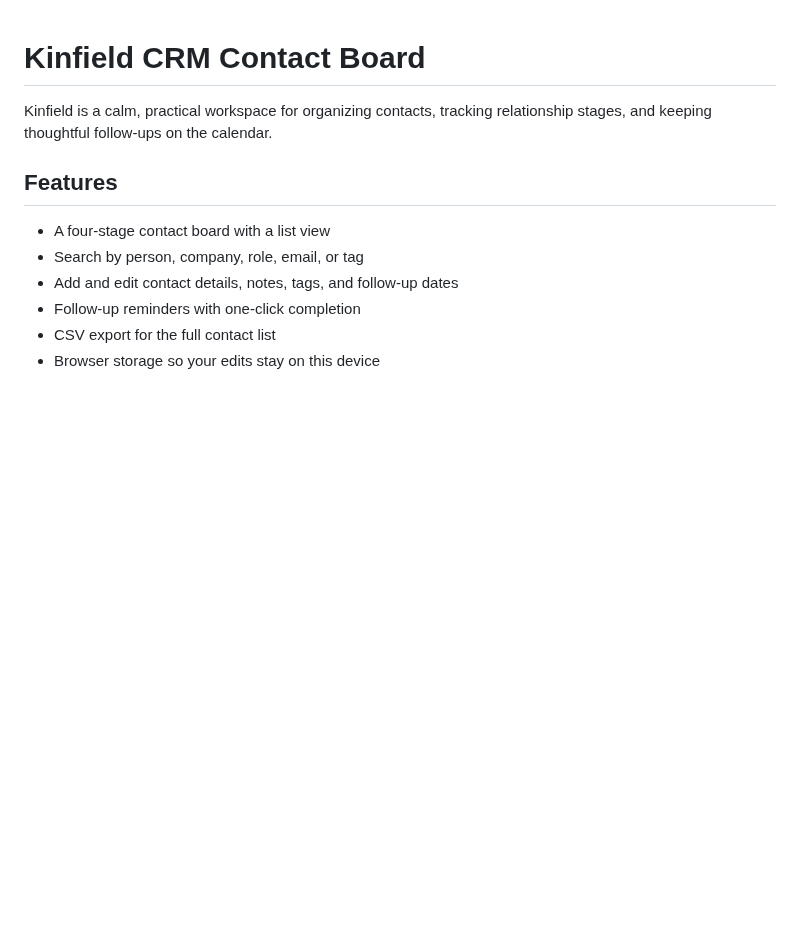
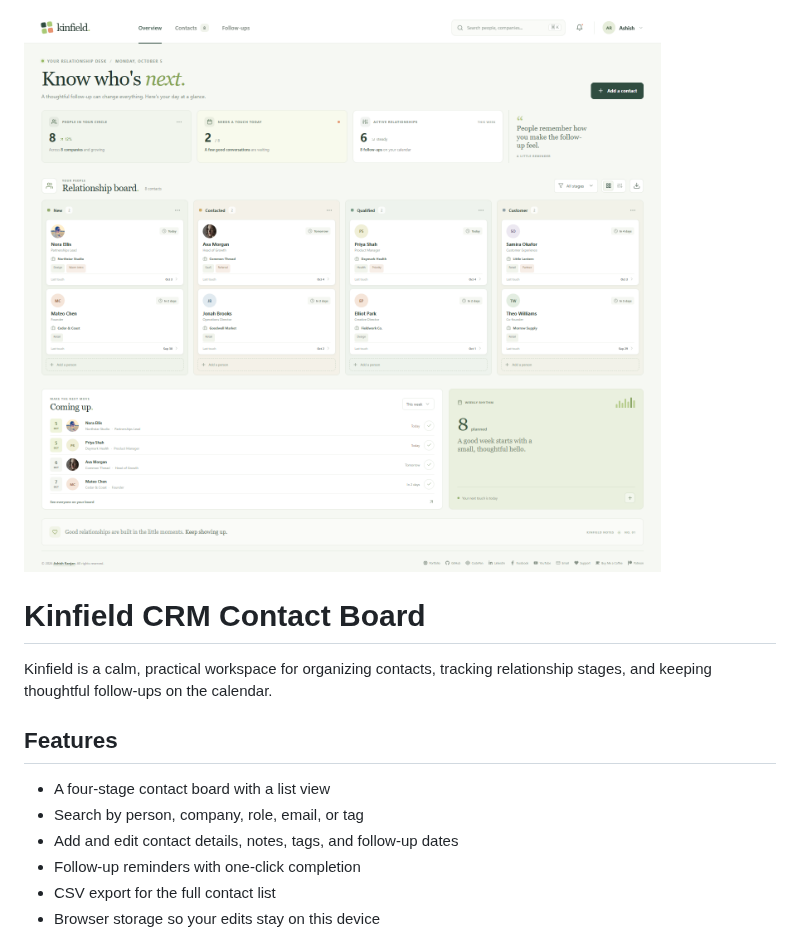
Before and after one commit to a2rp/crm-contact-board, a Markdown page: README.md, the part around the change. Drawn GitHub-style; pictures changed too: screenshot.png (added); blank space fills up the shorter version.

Commit message:
docs: add project screenshot to README

```diff
--- a/README.md
+++ b/README.md
@@ -1,3 +1,5 @@
+![Kinfield CRM Contact Board screenshot](./screenshot.png)
+
 # Kinfield CRM Contact Board
 
 Kinfield is a calm, practical workspace for organizing contacts, tracking relationship stages, and keeping thoughtful follow-ups on the calendar.
```
